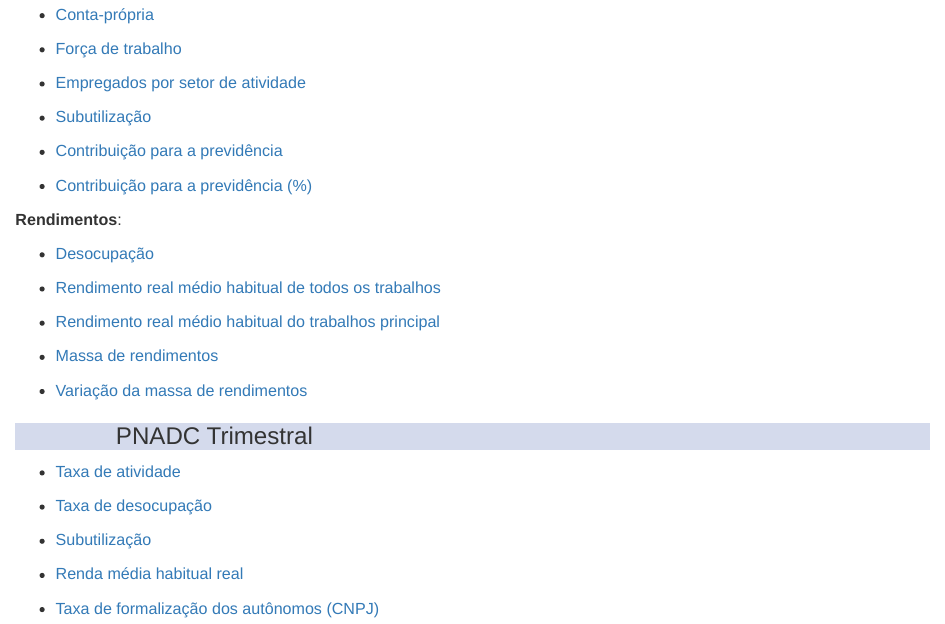
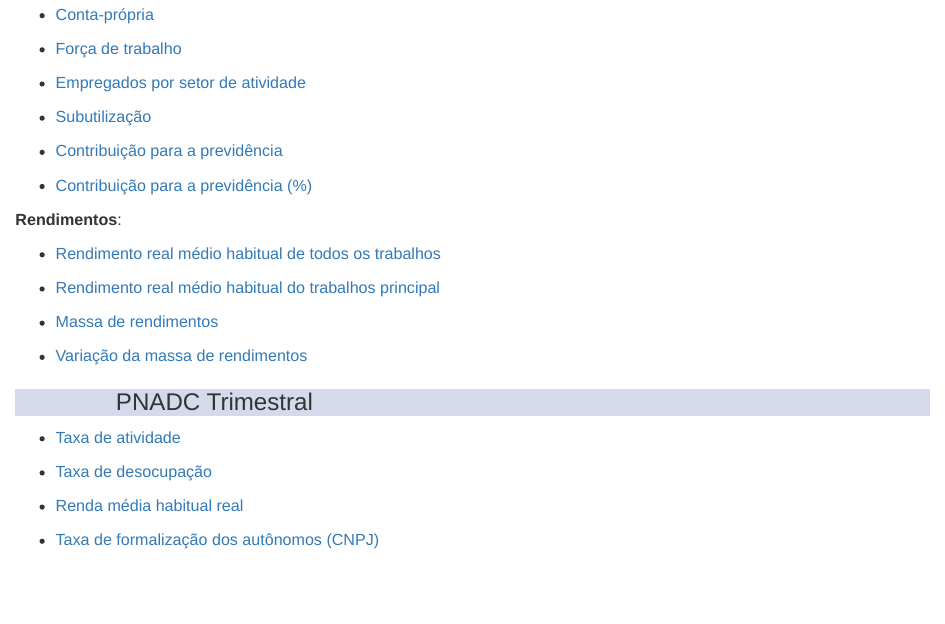
Before and after one commit to arthurwelle/REMIR, an R Markdown document (RemirIndex.Rmd): the page in a window 1100 px wide, from 210 px down. The pictures show the output file RemirIndex.html that the author committed with the source, opened offline.

Commit message:
index refresh

```diff
--- a/RemirIndex.Rmd
+++ b/RemirIndex.Rmd
@@ -65,8 +65,6 @@
 
 **Rendimentos**:
 
-  * <a href="https://arthurwelle.github.io/REMIR/PNADCMensal_TaxadeDesocupacao.html"> Desocupação </a>
-
   * <a href="https://arthurwelle.github.io/REMIR/PNADCT_RendaMedia.html"> Rendimento real médio habitual de todos os trabalhos </a>
 
   * <a href="https://arthurwelle.github.io/REMIR/PNADCMensal_RendaMédia_TrabalhoPrincipal.html">Rendimento real médio habitual do trabalhos principal </a>
@@ -85,8 +83,6 @@
 
   * <a href="https://arthurwelle.github.io/REMIR/PNADCT_TxDesocup.html"> Taxa de desocupação </a>
 
-  * <a href="https://arthurwelle.github.io/REMIR/PNADCT_Subutilizacao.html"> Subutilização </a>
-
   * <a href="https://arthurwelle.github.io/REMIR/PNADCT_RendaMedia.html"> Renda média habitual real </a>
 
   * <a href="https://arthurwelle.github.io/REMIR/PNADCT_Tx_AutonomoComCNPJ.html"> Taxa de formalização dos autônomos (CNPJ) </a>
```
Also changed, not shown: RemirIndex.html.
